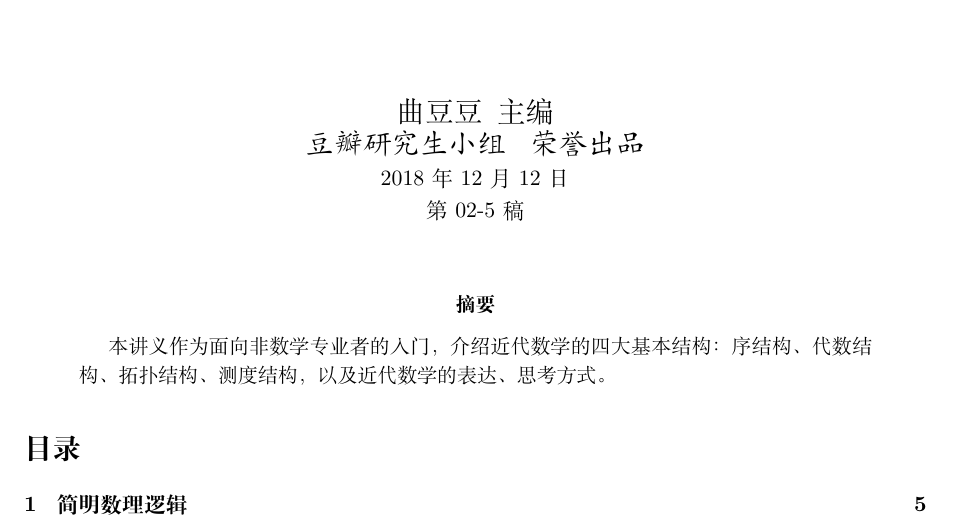
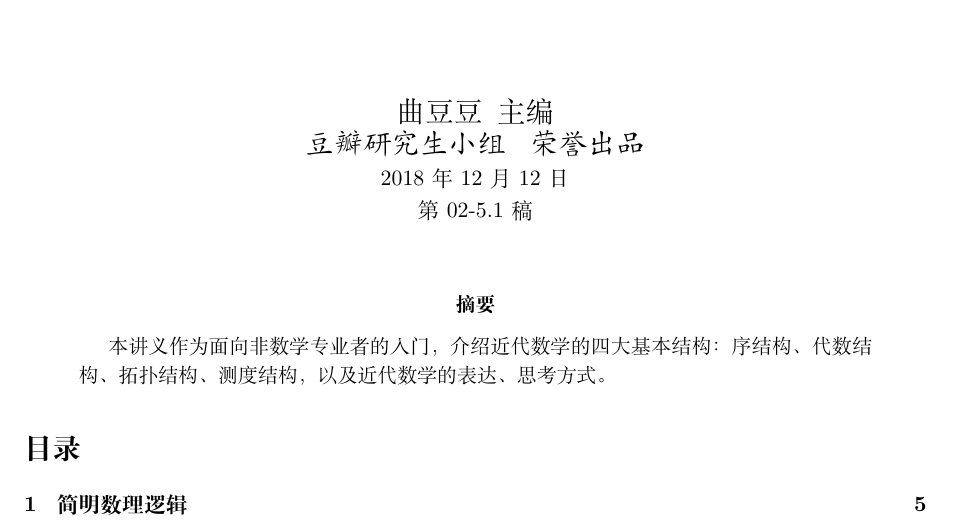
Before and after one commit to leonardle/Qu-Doudou-Project, a LaTeX paper (Lecture notes.tex): part of page 1 of 33, cut so that both start at the same text. Compiled offline with XeLaTeX.

Commit message:
02-5.1版本发布，1.3节粗稿完成

```diff
--- a/Lecture notes.tex
+++ b/Lecture notes.tex
@@ -121,7 +121,7 @@
 \\{\textit{豆瓣研究生小组\,\,\,\,\,荣誉出品}}} % Institution
 
 \date{2018年12月12日\\
-第02-5稿} % Date
+第02-5.1稿} % Date
 
 %----------------------------------------------------------------------------------------
 \begin{document}
```
Also changed, not shown: Lecture notes.pdf.
